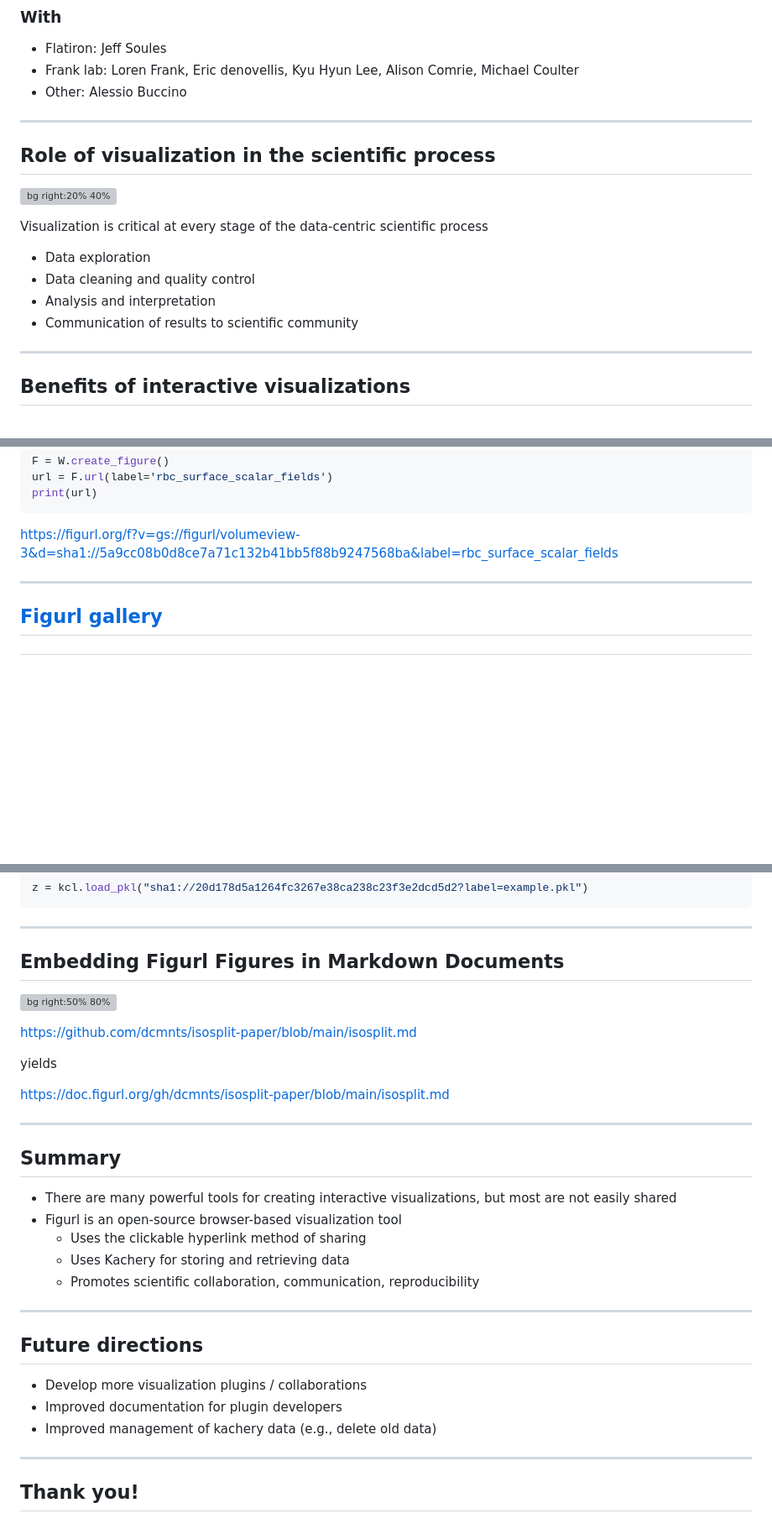
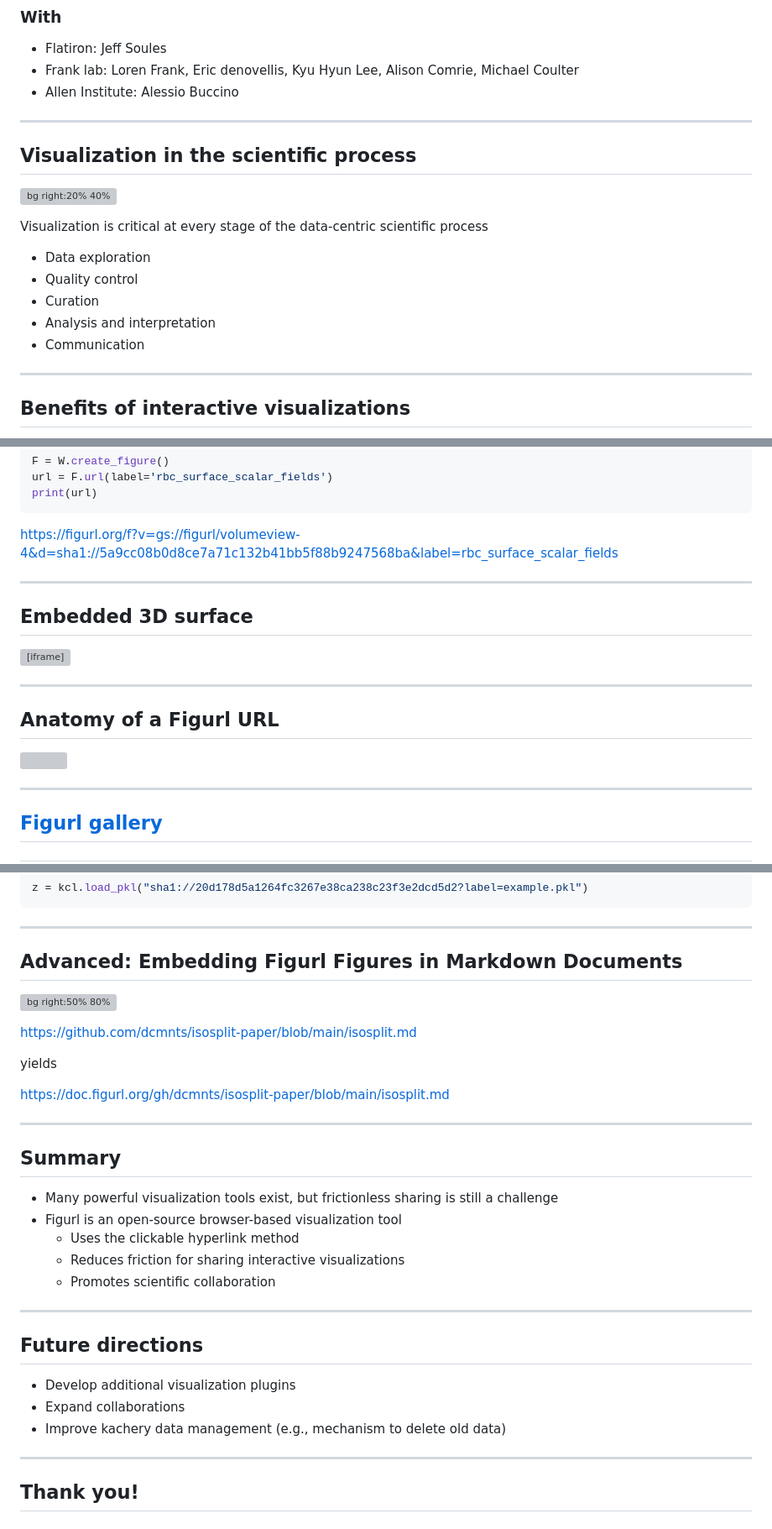
Before and after one commit to magland/magland-fwam-2023, a Markdown page: slides.md, 3 parts joined by grey strips. Shown at 84% size. GitHub-like rendering; blank space fills up the shorter version; grey boxes are pictures that could not be loaded.

````diff
--- a/slides.md
+++ b/slides.md
@@ -15,20 +15,21 @@ Jeremy Magland, Center for Computational Mathematics, Flatiron Institute
 
 - Flatiron: Jeff Soules
 - Frank lab: Loren Frank, Eric denovellis, Kyu Hyun Lee, Alison Comrie, Michael Coulter
-- Other: Alessio Buccino
+- Allen Institute: Alessio Buccino
 
 ---
 
-## Role of visualization in the scientific process
+## Visualization in the scientific process
 
 ![bg right:20% 40%](https://upload.wikimedia.org/wikipedia/commons/5/55/Magnifying_glass_icon.svg)
 
 Visualization is critical at every stage of the data-centric scientific process
 
 - Data exploration
-- Data cleaning and quality control
+- Quality control
+- Curation
 - Analysis and interpretation
-- Communication of results to scientific community
+- Communication
 
 ---
 
@@ -333,7 +363,19 @@ F = W.create_figure()
 url = F.url(label='rbc_surface_scalar_fields')
 print(url)
 ```
-https://figurl.org/f?v=gs://figurl/volumeview-3&d=sha1://5a9cc08b0d8ce7a71c132b41bb5f88b9247568ba&label=rbc_surface_scalar_fields
+https://figurl.org/f?v=gs://figurl/volumeview-4&d=sha1://5a9cc08b0d8ce7a71c132b41bb5f88b9247568ba&label=rbc_surface_scalar_fields
+
+---
+
+## Embedded 3D surface
+
+<iframe src="https://figurl.org/f?v=gs://figurl/volumeview-4&d=sha1://5a9cc08b0d8ce7a71c132b41bb5f88b9247568ba&label=rbc_surface_scalar_fields&hide=1" width="1100px" height="500px"></iframe>
+
+---
+
+## Anatomy of a Figurl URL
+
+<img src="https://user-images.githubusercontent.com/3679296/276540186-a06a7043-1130-4f84-bdea-3b4bfcfb28be.png" />
 
 ---
 
@@ -405,7 +463,7 @@ z = kcl.load_pkl("sha1://20d178d5a1264fc3267e38ca238c23f3e2dcd5d2?label=example.
 
 ---
 
-## Embedding Figurl Figures in Markdown Documents
+## Advanced: Embedding Figurl Figures in Markdown Documents
 
 ![bg right:50% 80%](https://user-images.githubusercontent.com/3679296/275901510-d12adf57-82f6-4631-b0f3-aad81506b996.png)
 
@@ -419,19 +477,19 @@ https://doc.figurl.org/gh/dcmnts/isosplit-paper/blob/main/isosplit.md
 
 ## Summary
 
-- There are many powerful tools for creating interactive visualizations, but most are not easily shared
+- Many powerful visualization tools exist, but frictionless sharing is still a challenge
 - Figurl is an open-source browser-based visualization tool
-    - Uses the clickable hyperlink method of sharing
-    - Uses Kachery for storing and retrieving data
-    - Promotes scientific collaboration, communication, reproducibility
+    - Uses the clickable hyperlink method
+    - Reduces friction for sharing interactive visualizations
+    - Promotes scientific collaboration
 
 ---
 
 ## Future directions
 
-- Develop more visualization plugins / collaborations
-- Improved documentation for plugin developers
-- Improved management of kachery data (e.g., delete old data)
+- Develop additional visualization plugins
+- Expand collaborations
+- Improve kachery data management (e.g., mechanism to delete old data)
 
 ---
 
````
Also changed, not shown: other parts of slides.md (+91 -46 lines).
